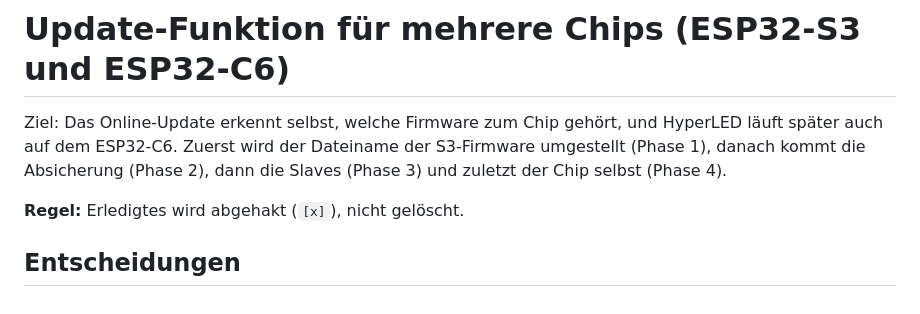
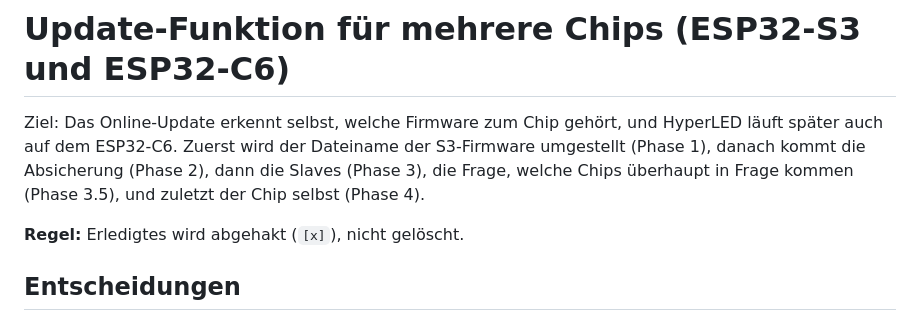
Before and after one commit to KaelanTesseract/HyperLED, a Markdown page: updatefeature.md, the part around one of its changes. Rendered like a GitHub page.

```diff
--- a/updatefeature.md
+++ b/updatefeature.md
@@ -2,7 +2,8 @@
 
 Ziel: Das Online-Update erkennt selbst, welche Firmware zum Chip gehört, und HyperLED läuft später
 auch auf dem ESP32-C6. Zuerst wird der Dateiname der S3-Firmware umgestellt (Phase 1), danach kommt
-die Absicherung (Phase 2), dann die Slaves (Phase 3) und zuletzt der Chip selbst (Phase 4).
+die Absicherung (Phase 2), dann die Slaves (Phase 3), die Frage, welche Chips überhaupt in Frage kommen
+(Phase 3.5), und zuletzt der Chip selbst (Phase 4).
 
 **Regel:** Erledigtes wird abgehakt (`[x]`), nicht gelöscht.
 
```
Also changed, not shown: other parts of updatefeature.md (+72 -0 lines).
